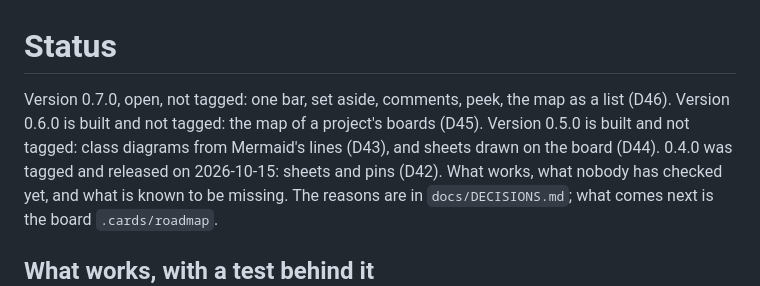
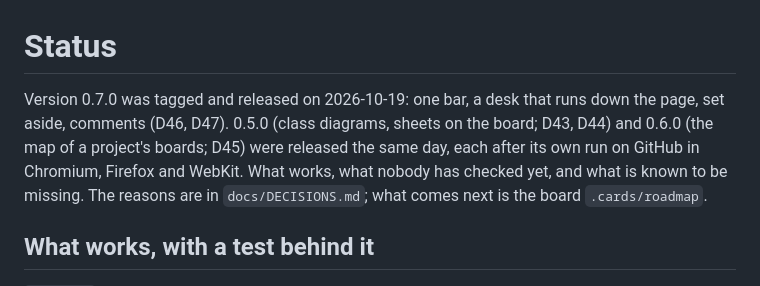
Before and after one commit to lroolle/card-skill, a Markdown page: docs/STATUS.md, the part around the change. Rendered like a GitHub page.

Commit message:
STATUS: 0.5.0, 0.6.0 and 0.7.0 are tagged and released
Co-Authored-By: Claude Opus 5.5 <noreply@anthropic.com>

```diff
--- a/docs/STATUS.md
+++ b/docs/STATUS.md
@@ -1,11 +1,10 @@
 # Status
 
-Version 0.7.0, open, not tagged: one bar, set aside, comments, peek, the
-map as a list (D46). Version 0.6.0 is built and not tagged: the map of a
-project's boards (D45).
-Version 0.5.0 is built and not tagged: class diagrams from Mermaid's lines
-(D43), and sheets drawn on the board (D44).
-0.4.0 was tagged and released on 2026-10-15: sheets and pins (D42).
+Version 0.7.0 was tagged and released on 2026-10-19: one bar, a desk that
+runs down the page, set aside, comments (D46, D47). 0.5.0 (class diagrams,
+sheets on the board; D43, D44) and 0.6.0 (the map of a project's boards;
+D45) were released the same day, each after its own run on GitHub in
+Chromium, Firefox and WebKit.
 What works, what nobody has checked yet, and what is known to be missing.
 The reasons are in `docs/DECISIONS.md`; what comes next is the board
 `.cards/roadmap`.
```
